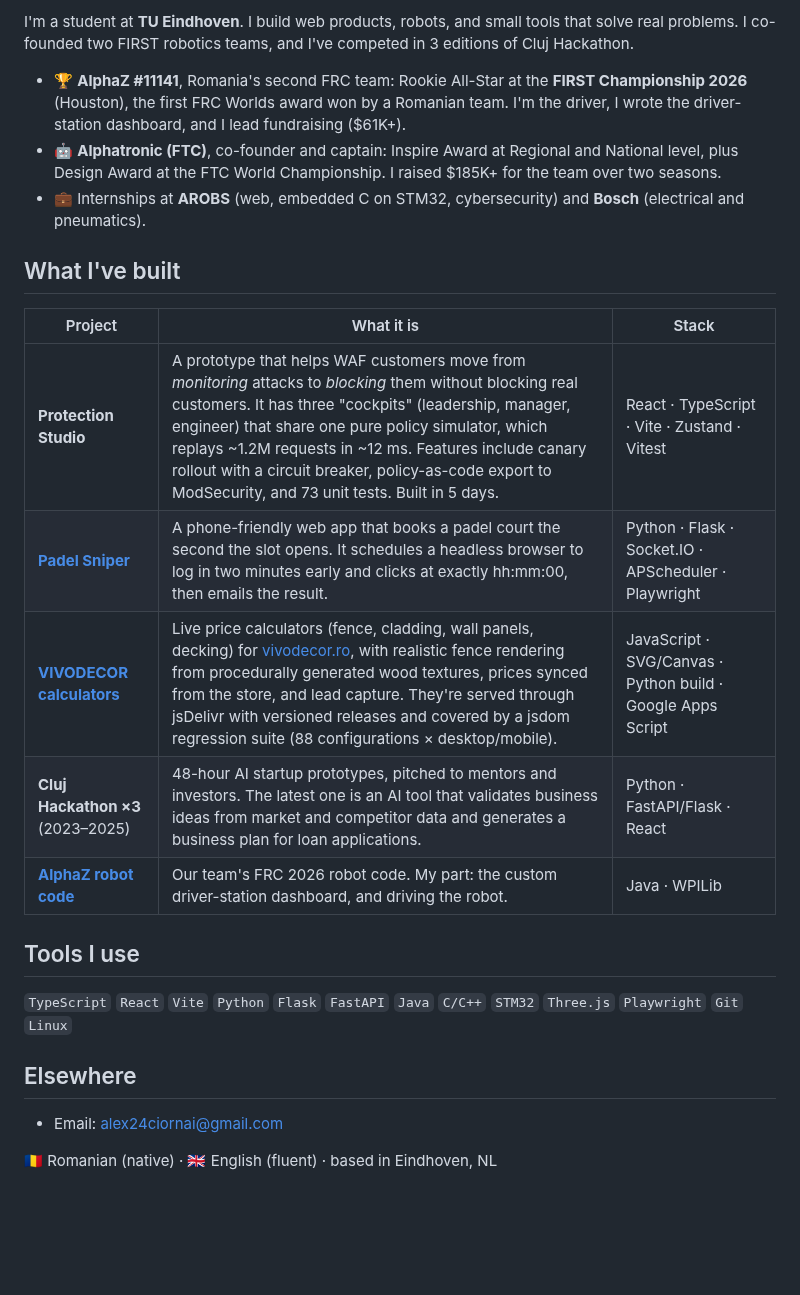
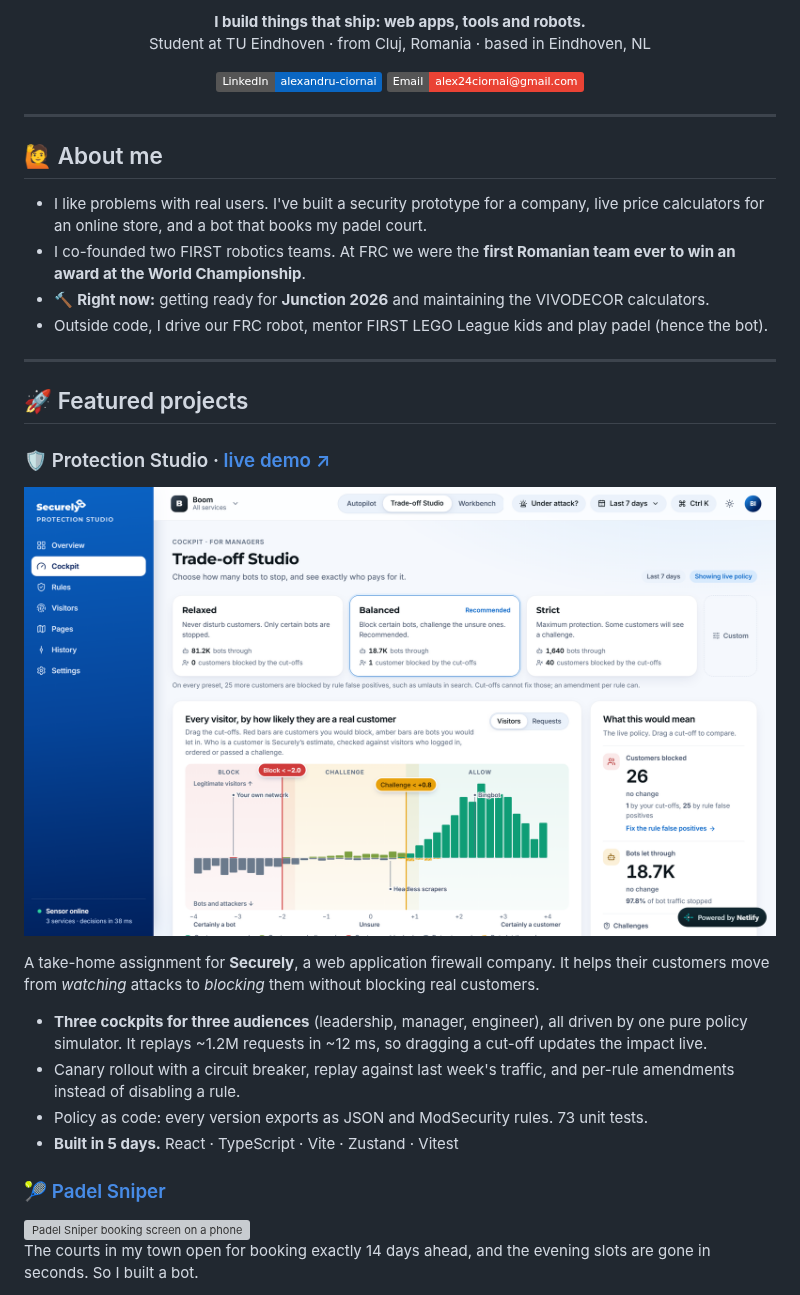
Before and after one commit to AlexandruCiornai/AlexandruCiornai, a Markdown page: README.md, the part around one of its changes. Rendered like a GitHub page; pictures changed too: assets/protection-studio.png (added); badges without logos; blank space fills up the shorter version; grey boxes are pictures that could not be loaded.

Commit message:
Profile README v2: project screenshots, live demos, about, badges, tech icons
Co-Authored-By: Claude Opus 5.5 <noreply@anthropic.com>

```diff
--- a/README.md
+++ b/README.md
@@ -2,27 +2,40 @@
 
-I'm a student at **TU Eindhoven**. I build web products, robots, and small tools that solve real problems.
-I co-founded two FIRST robotics teams, and I've competed in 3 editions of Cluj Hackathon.
+<p align="center">
+  <b>I build things that ship: web apps, tools and robots.</b><br>
+  Student at TU Eindhoven · from Cluj, Romania · based in Eindhoven, NL
+</p>
 
-- 🏆 **AlphaZ #11141**, Romania's second FRC team: Rookie All-Star at the **FIRST Championship 2026** (Houston), the first FRC Worlds award won by a Romanian team. I'm the driver, I wrote the driver-station dashboard, and I lead fundraising ($61K+).
-- 🤖 **Alphatronic (FTC)**, co-founder and captain: Inspire Award at Regional and National level, plus Design Award at the FTC World Championship. I raised $185K+ for the team over two seasons.
-- 💼 Internships at **AROBS** (web, embedded C on STM32, cybersecurity) and **Bosch** (electrical and pneumatics).
+<p align="center">
+  <a href="https://www.linkedin.com/in/alexandru-ciornai"><img src="https://img.shields.io/badge/LinkedIn-alexandru--ciornai-0A66C2?style=flat&logo=linkedin&logoColor=white" alt="LinkedIn"></a>
+  <a href="mailto:alex24ciornai@gmail.com"><img src="https://img.shields.io/badge/Email-alex24ciornai%40gmail.com-EA4335?style=flat&logo=gmail&logoColor=white" alt="Email"></a>
+</p>
 
-## What I've built
+---
 
-| Project | What it is | Stack |
-|---|---|---|
-| **Protection Studio** | A prototype that helps WAF customers move from *monitoring* attacks to *blocking* them without blocking real customers. It has three "cockpits" (leadership, manager, engineer) that share one pure policy simulator, which replays ~1.2M requests in ~12 ms. Features include canary rollout with a circuit breaker, policy-as-code export to ModSecurity, and 73 unit tests. Built in 5 days. | React · TypeScript · Vite · Zustand · Vitest |
-| **[Padel Sniper](https://github.com/AlexandruCiornai/Padel-Sniper)** | A phone-friendly web app that books a padel court the second the slot opens. It schedules a headless browser to log in two minutes early and clicks at exactly hh:mm:00, then emails the result. | Python · Flask · Socket.IO · APScheduler · Playwright |
-| **[VIVODECOR calculators](https://github.com/vivodecor/calculatoare)** | Live price calculators (fence, cladding, wall panels, decking) for [vivodecor.ro](https://www.vivodecor.ro/calculator-gard-wpc), with realistic fence rendering from procedurally generated wood textures, prices synced from the store, and lead capture. They're served through jsDelivr with versioned releases and covered by a jsdom regression suite (88 configurations × desktop/mobile). | JavaScript · SVG/Canvas · Python build · Google Apps Script |
-| **Cluj Hackathon ×3** (2023–2025) | 48-hour AI startup prototypes, pitched to mentors and investors. The latest one is an AI tool that validates business ideas from market and competitor data and generates a business plan for loan applications. | Python · FastAPI/Flask · React |
-| **[AlphaZ robot code](https://github.com/grobeert/AlphaZ-Rebuilt)** | Our team's FRC 2026 robot code. My part: the custom driver-station dashboard, and driving the robot. | Java · WPILib |
+## 🙋 About me
 
-## Tools I use
+- I like problems with real users. I've built a security prototype for a company, live price calculators for an online store, and a bot that books my padel court.
+- I co-founded two FIRST robotics teams. At FRC we were the **first Romanian team ever to win an award at the World Championship**.
+- 🔨 **Right now:** getting ready for **Junction 2026** and maintaining the VIVODECOR calculators.
+- Outside code, I drive our FRC robot, mentor FIRST LEGO League kids and play padel (hence the bot).
 
-`TypeScript` `React` `Vite` `Python` `Flask` `FastAPI` `Java` `C/C++` `STM32` `Three.js` `Playwright` `Git` `Linux`
+---
 
-## Elsewhere
+## 🚀 Featured projects
 
-- Email: alex24ciornai@gmail.com
+### 🛡️ Protection Studio · [live demo ↗](https://legendary-strudel-73ee63.netlify.app/)
 
-🇷🇴 Romanian (native) · 🇬🇧 English (fluent) · based in Eindhoven, NL
+<a href="https://legendary-strudel-73ee63.netlify.app/"><img src="assets/protection-studio.png" alt="Protection Studio: the Trade-off Studio cockpit, where you drag two cut-offs on the visitor-score distribution and see bots let through versus customers blocked" width="100%"></a>
+
+A take-home assignment for **Securely**, a web application firewall company. It helps their customers move from *watching* attacks to *blocking* them without blocking real customers.
+- **Three cockpits for three audiences** (leadership, manager, engineer), all driven by one pure policy simulator. It replays ~1.2M requests in ~12 ms, so dragging a cut-off updates the impact live.
+- Canary rollout with a circuit breaker, replay against last week's traffic, and per-rule amendments instead of disabling a rule.
+- Policy as code: every version exports as JSON and ModSecurity rules. 73 unit tests.
+- **Built in 5 days.** React · TypeScript · Vite · Zustand · Vitest
+
+### 🎾 [Padel Sniper](https://github.com/AlexandruCiornai/Padel-Sniper)
+
+<img src="https://raw.githubusercontent.com/AlexandruCiornai/Padel-Sniper/master/docs/booking.png" alt="Padel Sniper booking screen on a phone" width="260" align="right">
+
+The courts in my town open for booking exactly 14 days ahead, and the evening slots are gone in seconds. So I built a bot.
+
```
Also changed, not shown: other parts of README.md (+40 -1 lines), assets/vivodecor-calculator.png (added).
